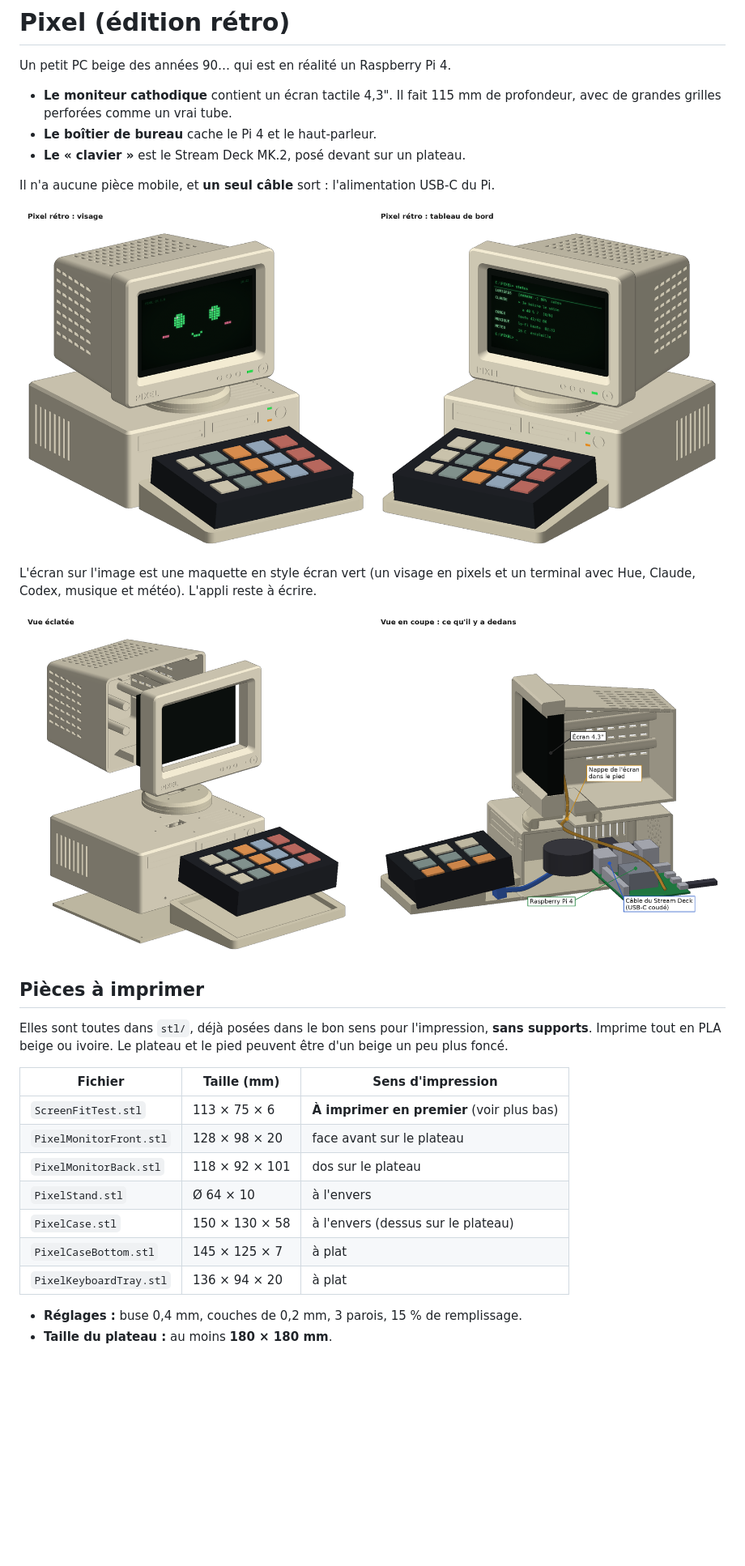
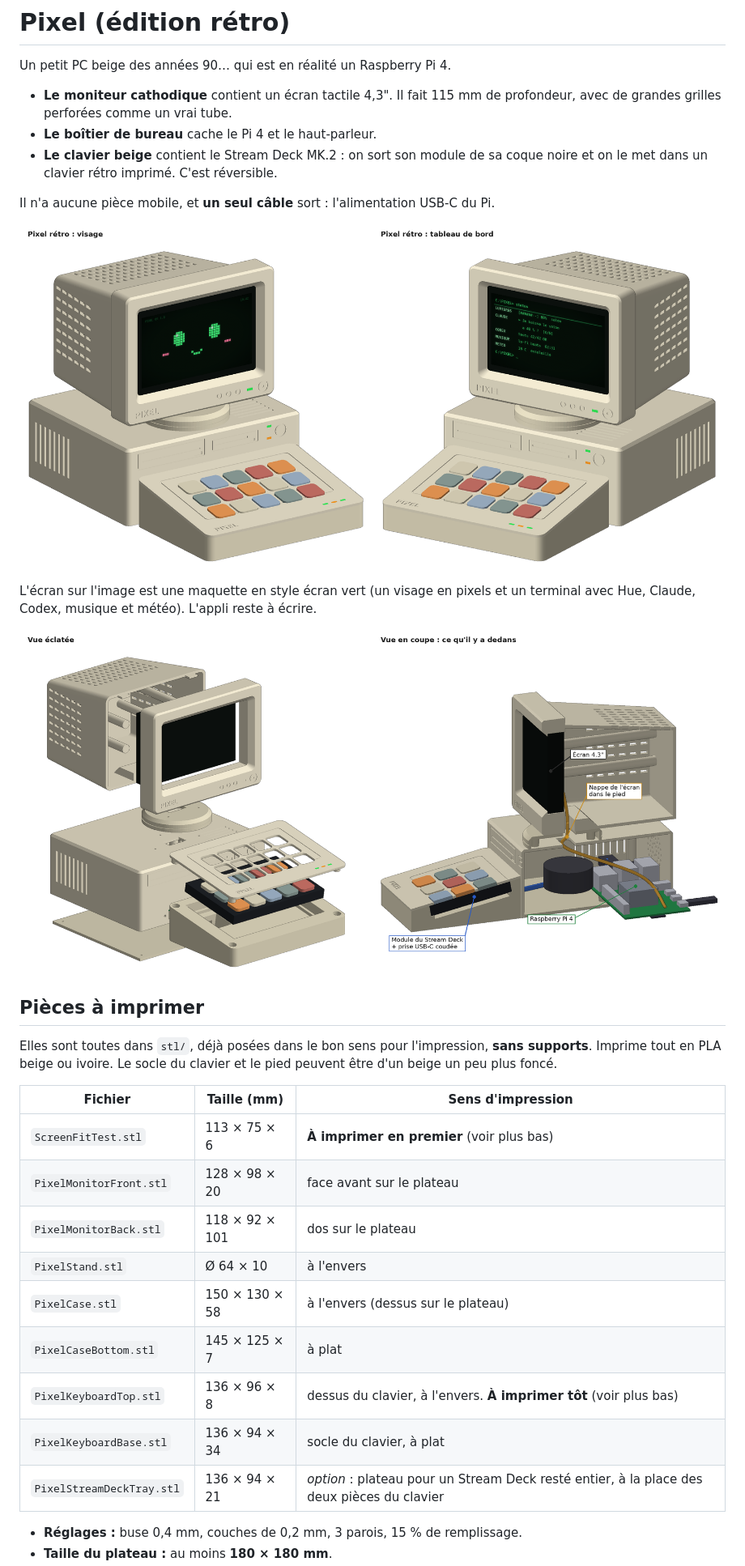
Before and after one commit to calvinNdmb/Pixel-ai-dashboard, a Markdown page: pixel-desk/README.md, the part around one of its changes. Shown at 81% size. GitHub-like rendering; pictures changed too: pixel-desk/preview-inside.png, pixel-desk/preview.png; blank space fills up the shorter version.

```diff
--- a/pixel-desk/README.md
+++ b/pixel-desk/README.md
@@ -4,7 +4,7 @@ Un petit PC beige des années 90… qui est en réalité un Raspberry Pi 4.
 
 - **Le moniteur cathodique** contient un écran tactile 4,3". Il fait 115 mm de profondeur, avec de grandes grilles perforées comme un vrai tube.
 - **Le boîtier de bureau** cache le Pi 4 et le haut-parleur.
-- **Le « clavier »** est le Stream Deck MK.2, posé devant sur un plateau.
+- **Le clavier beige** contient le Stream Deck MK.2 : on sort son module de sa coque noire et on le met dans un clavier rétro imprimé. C'est réversible.
 
 Il n'a aucune pièce mobile, et **un seul câble** sort : l'alimentation USB-C du Pi.
 
@@ -16,7 +16,7 @@ L'écran sur l'image est une maquette en style écran vert (un visage en pixels
 
 ## Pièces à imprimer
 
-Elles sont toutes dans `stl/`, déjà posées dans le bon sens pour l'impression, **sans supports**. Imprime tout en PLA beige ou ivoire. Le plateau et le pied peuvent être d'un beige un peu plus foncé.
+Elles sont toutes dans `stl/`, déjà posées dans le bon sens pour l'impression, **sans supports**. Imprime tout en PLA beige ou ivoire. Le socle du clavier et le pied peuvent être d'un beige un peu plus foncé.
 
 | Fichier | Taille (mm) | Sens d'impression |
 | --- | --- | --- |
@@ -26,7 +26,9 @@ Elles sont toutes dans `stl/`, déjà posées dans le bon sens pour l'impression
 | `PixelStand.stl` | Ø 64 × 10 | à l'envers |
 | `PixelCase.stl` | 150 × 130 × 58 | à l'envers (dessus sur le plateau) |
 | `PixelCaseBottom.stl` | 145 × 125 × 7 | à plat |
-| `PixelKeyboardTray.stl` | 136 × 94 × 20 | à plat |
+| `PixelKeyboardTop.stl` | 136 × 96 × 8 | dessus du clavier, à l'envers. **À imprimer tôt** (voir plus bas) |
+| `PixelKeyboardBase.stl` | 136 × 94 × 34 | socle du clavier, à plat |
+| `PixelStreamDeckTray.stl` | 136 × 94 × 21 | *option* : plateau pour un Stream Deck resté entier, à la place des deux pièces du clavier |
 
 - **Réglages :** buse 0,4 mm, couches de 0,2 mm, 3 parois, 15 % de remplissage.
 - **Taille du plateau :** au moins **180 × 180 mm**.
```
Also changed, not shown: other parts of pixel-desk/README.md (+30 -11 lines), pixel-desk/preview-print.png, 6 other files.
